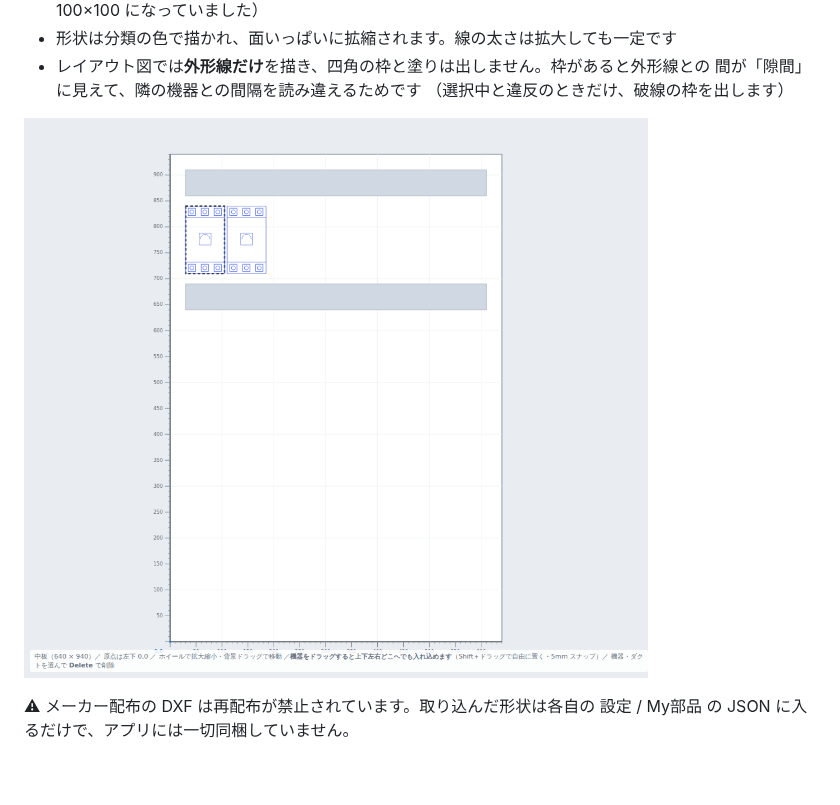
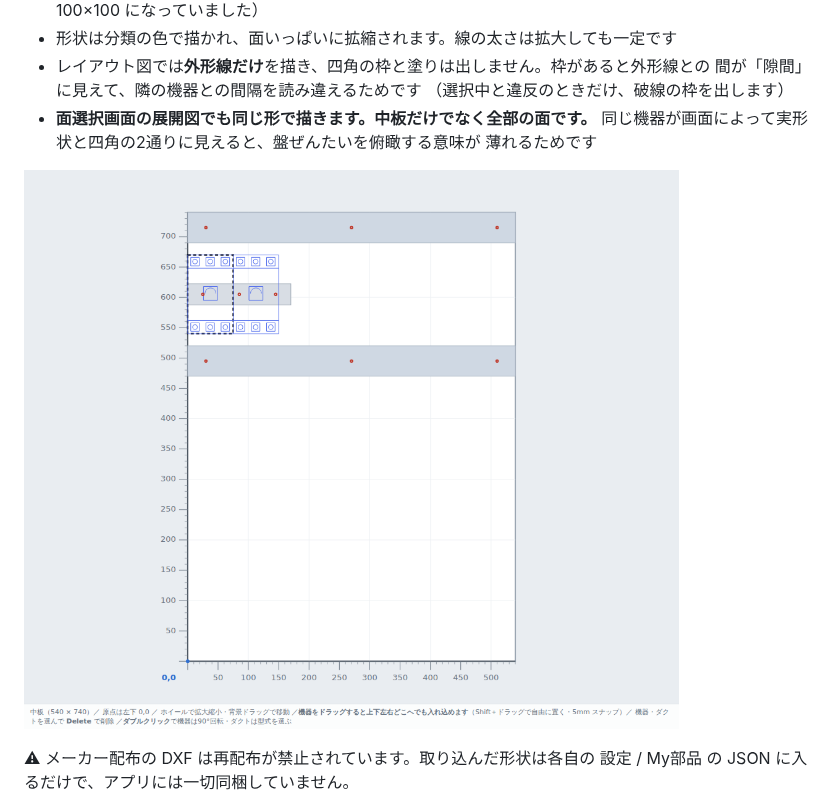
Before and after one commit to 67Fujiwara/panel-studio, a Markdown page: README.md, the part around the change. Drawn GitHub-style; pictures changed too: docs/shape.png; blank space fills up the shorter version.

```diff
--- a/README.md
+++ b/README.md
@@ -554,6 +554,9 @@ AI に渡す情報には**加工有効範囲**（使える矩形と除外部分
 - レイアウト図では**外形線だけ**を描き、四角の枠と塗りは出しません。枠があると外形線との
   間が「隙間」に見えて、隣の機器との間隔を読み違えるためです
   （選択中と違反のときだけ、破線の枠を出します）
+- **面選択画面の展開図でも同じ形で描きます。中板だけでなく全部の面です。**
+  同じ機器が画面によって実形状と四角の2通りに見えると、盤ぜんたいを俯瞰する意味が
+  薄れるためです
 
 ![実形状での表示](docs/shape.png)
 
```
Also changed, not shown: docs/config.png, 3 other files.
